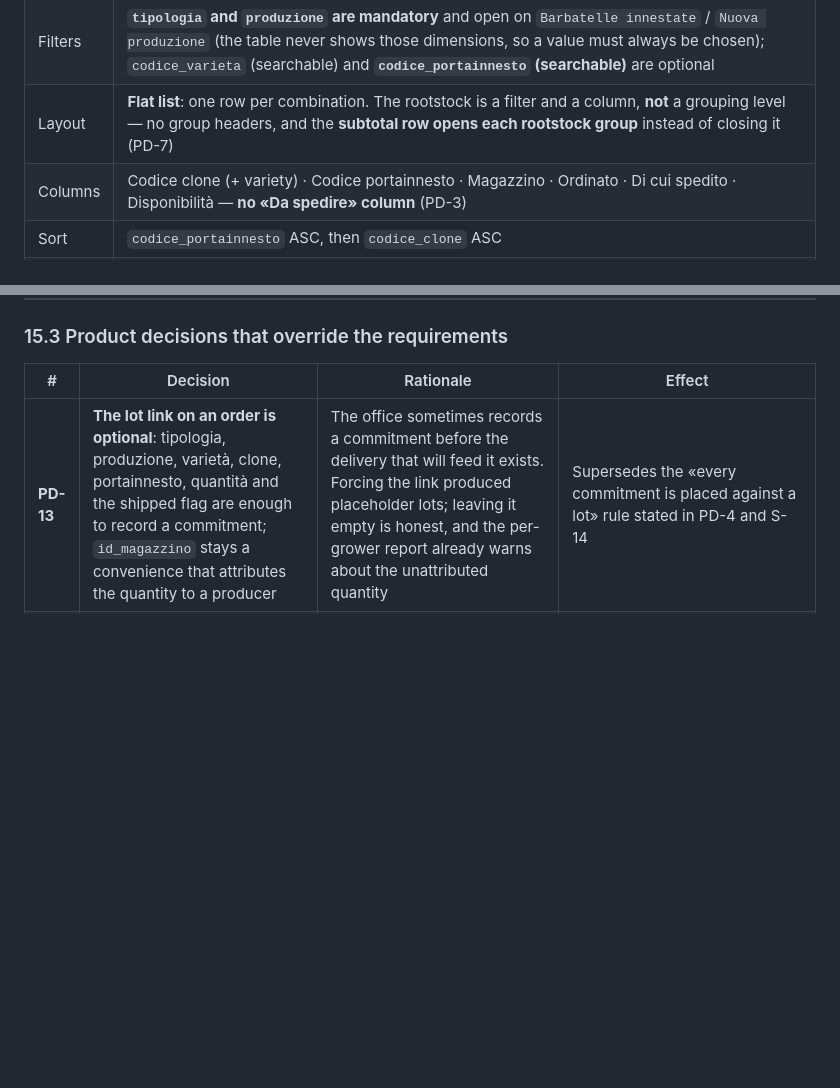
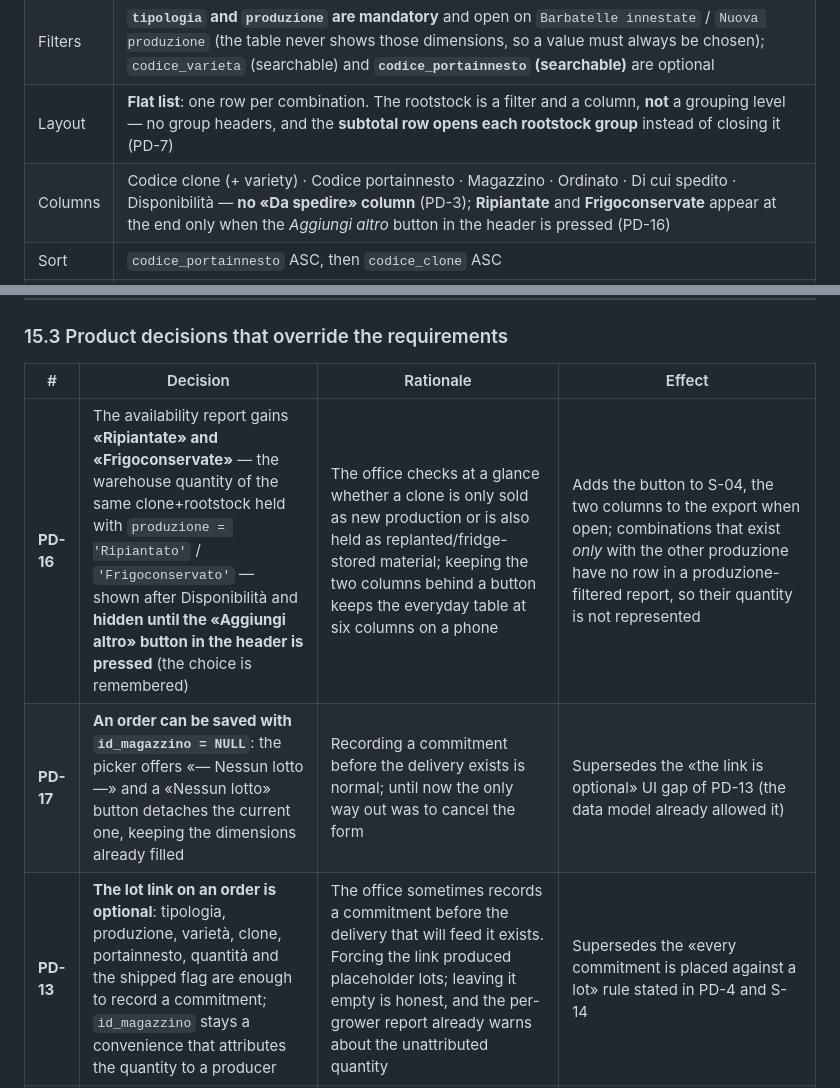
Before and after one commit to Vititalia/Vititalia.github.io, a Markdown page: docs/01-gui-specification.md, 2 parts joined by grey strips. Drawn GitHub-style; blank space fills up the shorter version.

Commit message:
docs(spec): record PD-16 (extra columns) and PD-17 (detachable lot)

```diff
--- a/docs/01-gui-specification.md
+++ b/docs/01-gui-specification.md
@@ -286,7 +286,7 @@ Null-dimension handling
 | Source | `lotti_magazzino` ⟕ `ordini_impegni` on the grouping key |
 | Filters | **`tipologia` and `produzione` are mandatory** and open on `Barbatelle innestate` / `Nuova produzione` (the table never shows those dimensions, so a value must always be chosen); `codice_varieta` (searchable) and **`codice_portainnesto` (searchable)** are optional |
 | Layout | **Flat list**: one row per combination. The rootstock is a filter and a column, **not** a grouping level — no group headers, and the **subtotal row opens each rootstock group** instead of closing it (PD-7) |
-| Columns | Codice clone (+ variety) · Codice portainnesto · Magazzino · Ordinato · Di cui spedito · Disponibilità — **no «Da spedire» column** (PD-3) |
+| Columns | Codice clone (+ variety) · Codice portainnesto · Magazzino · Ordinato · Di cui spedito · Disponibilità — **no «Da spedire» column** (PD-3); **Ripiantate** and **Frigoconservate** appear at the end only when the *Aggiungi altro* button in the header is pressed (PD-16) |
 | Sort | `codice_portainnesto` ASC, then `codice_clone` ASC |
 | Totals | a **subtotal row per rootstock**, labelled **"Totale per portainnesto"** with its rootstock code and the aggregated values, highlighted and bold, placed **first in its group** — the per-clone lines it summarises follow it (PD-3, PD-7); then one **"Totale generale"** row |
 | Alert | Disponibilità < 0 → whole row bold red + `!` icon + red left border |
@@ -1524,6 +1524,8 @@ Status after reconciling `docs/db-schema.sql`.
 
 | # | Decision | Rationale | Effect |
 |---|---|---|---|
+| **PD-16** | The availability report gains **«Ripiantate» and «Frigoconservate»** — the warehouse quantity of the same clone+rootstock held with `produzione = 'Ripiantato'` / `'Frigoconservato'` — shown after Disponibilità and **hidden until the «Aggiungi altro» button in the header is pressed** (the choice is remembered) | The office checks at a glance whether a clone is only sold as new production or is also held as replanted/fridge-stored material; keeping the two columns behind a button keeps the everyday table at six columns on a phone | Adds the button to S-04, the two columns to the export when open; combinations that exist *only* with the other produzione have no row in a produzione-filtered report, so their quantity is not represented |
+| **PD-17** | **An order can be saved with `id_magazzino = NULL`**: the picker offers «— Nessun lotto —» and a «Nessun lotto» button detaches the current one, keeping the dimensions already filled | Recording a commitment before the delivery exists is normal; until now the only way out was to cancel the form | Supersedes the «the link is optional» UI gap of PD-13 (the data model already allowed it) |
 | **PD-13** | **The lot link on an order is optional**: tipologia, produzione, varietà, clone, portainnesto, quantità and the shipped flag are enough to record a commitment; `id_magazzino` stays a convenience that attributes the quantity to a producer | The office sometimes records a commitment before the delivery that will feed it exists. Forcing the link produced placeholder lots; leaving it empty is honest, and the per-grower report already warns about the unattributed quantity | Supersedes the «every commitment is placed against a lot» rule stated in PD-4 and S-14 |
 | **PD-12** | **A per-rootstock subtotal never crosses a variety**: its key is tipologia + produzione + varietà + portainnesto, so the total sits directly above the rows it sums; rows are sorted rootstock → varietà → clone and the subtotal line repeats the variety | With one subtotal per rootstock code, a variety that shares its rootstock with a dozen others showed a total nobody could reconcile with the visible rows; the office reads the table from the total down, so the total must describe exactly what follows it | Supersedes the per-rootstock key of PD-7 in every report (availability, mancanze, per-grower, messo a disposizione) |
 | **PD-11** | The shortage report is called **«Mancanze»** in the menu, on the Panoramica («In mancanze») and on its own page; the subtitle keeps «combinazioni in deficit» | «Indisponibilità» described a state of the *warehouse*; the office asks «cosa manca?» — the new label reads as a question in the panorama tiles and matches how the shortage list is discussed in the warehouse | Labels only: the route `#/r/indisponibilita`, the capability key and the CSV content are unchanged (the exported file is called `mancanze_…csv`) |
```
